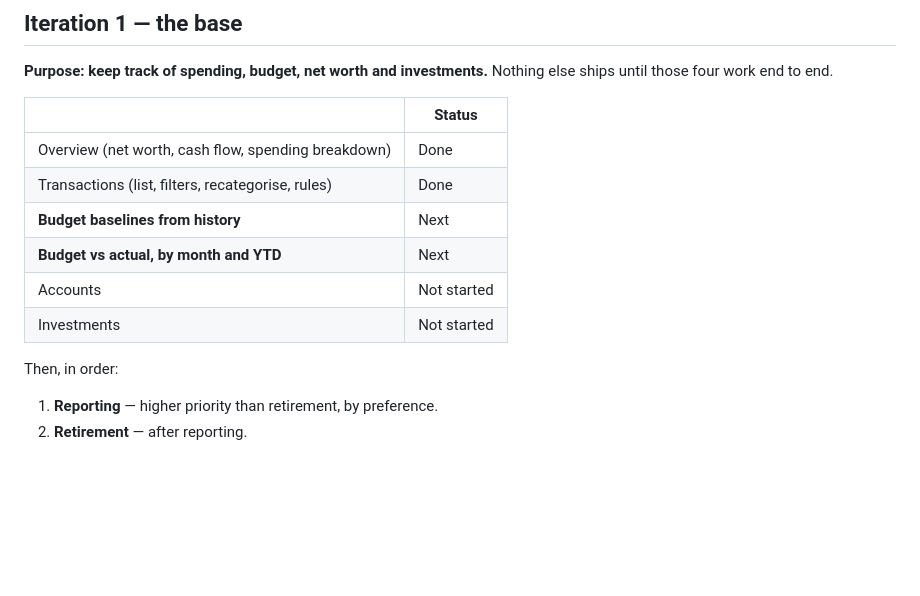
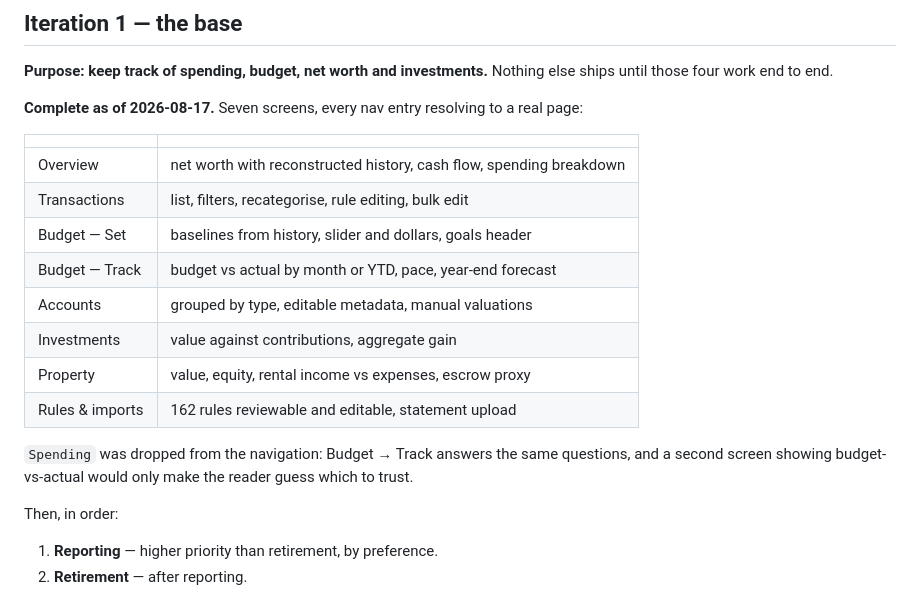
Before and after one commit to yangtaowang1111/household-finance-app, a Markdown page: docs/roadmap.md, the part around the change. GitHub-like rendering; blank space fills up the shorter version.

Commit message:
Mark iteration 1 complete
Seven screens, every nav entry resolving to a real page. Records that
Spending was dropped rather than left unbuilt: Track answers the same
questions, and two screens showing budget-vs-actual would only make the
reader guess which to trust.

Co-Authored-By: Claude Opus 5 <noreply@anthropic.com>

```diff
--- a/docs/roadmap.md
+++ b/docs/roadmap.md
@@ -12,14 +12,23 @@ makes the app usable soonest, not a final feature set.
 **Purpose: keep track of spending, budget, net worth and investments.** Nothing
 else ships until those four work end to end.
 
-| | Status |
+**Complete as of 2026-08-17.** Seven screens, every nav entry resolving to a
+real page:
+
+| | |
 |---|---|
-| Overview (net worth, cash flow, spending breakdown) | Done |
-| Transactions (list, filters, recategorise, rules) | Done |
-| **Budget baselines from history** | Next |
-| **Budget vs actual, by month and YTD** | Next |
-| Accounts | Not started |
-| Investments | Not started |
+| Overview | net worth with reconstructed history, cash flow, spending breakdown |
+| Transactions | list, filters, recategorise, rule editing, bulk edit |
+| Budget — Set | baselines from history, slider and dollars, goals header |
+| Budget — Track | budget vs actual by month or YTD, pace, year-end forecast |
+| Accounts | grouped by type, editable metadata, manual valuations |
+| Investments | value against contributions, aggregate gain |
+| Property | value, equity, rental income vs expenses, escrow proxy |
+| Rules & imports | 162 rules reviewable and editable, statement upload |
+
+`Spending` was dropped from the navigation: Budget → Track answers the same
+questions, and a second screen showing budget-vs-actual would only make the
+reader guess which to trust.
 
 Then, in order:
 
```
Also changed, not shown: CLAUDE.md (+4 -2 lines).
